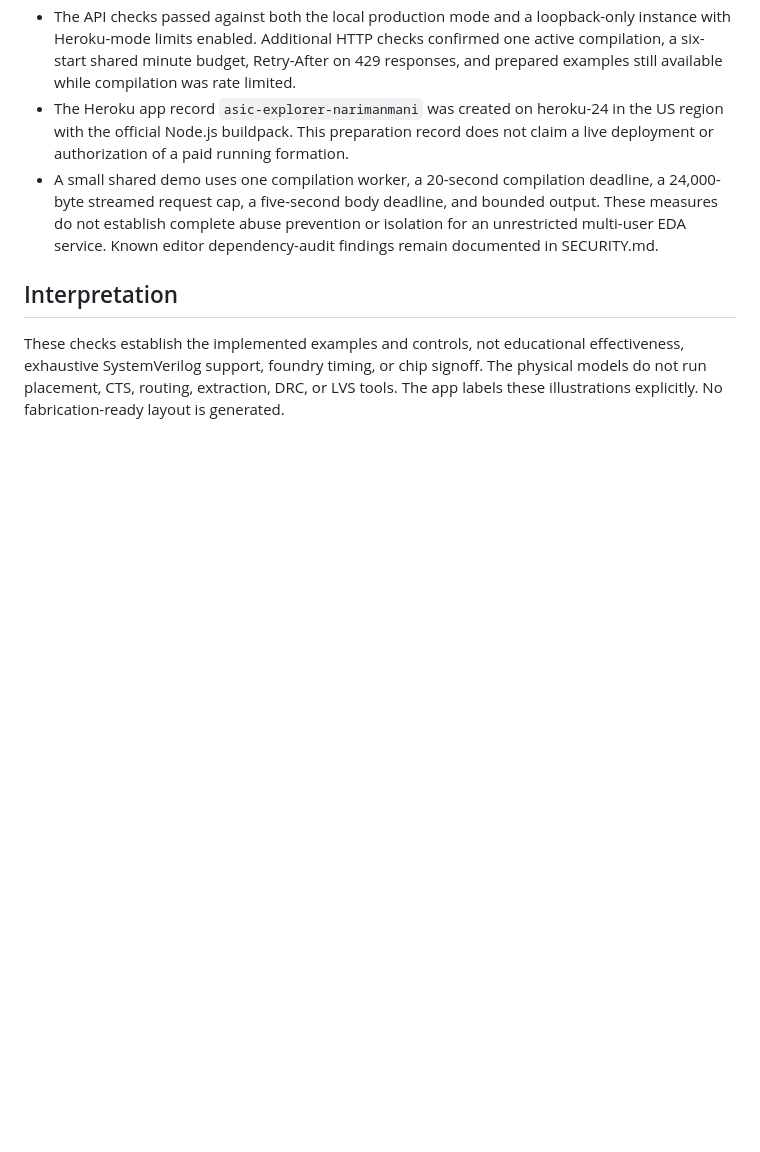
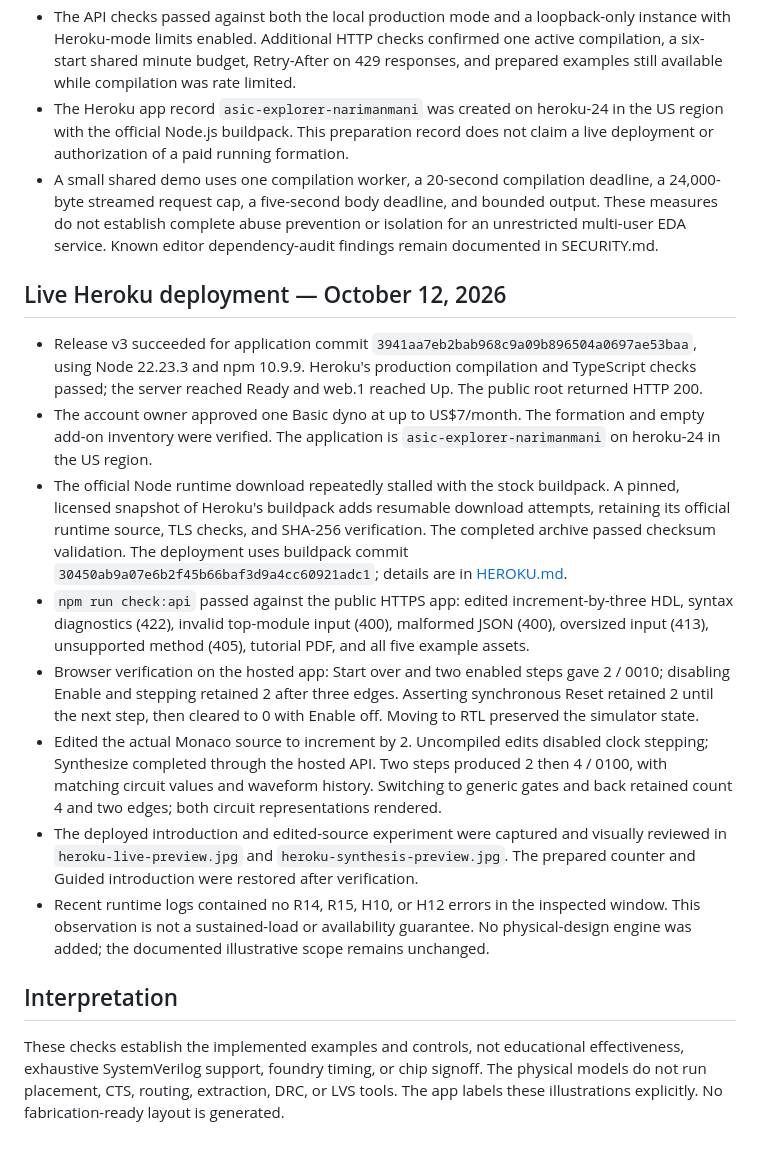
Before and after one commit to narimanmani/ASIC-Explorer, a Markdown page: docs/VERIFICATION.md, the part around the change. GitHub-like rendering; blank space fills up the shorter version.

```diff
--- a/docs/VERIFICATION.md
+++ b/docs/VERIFICATION.md
@@ -82,6 +82,17 @@ The Design intent page previously displayed four static zeros and asked a questi
 - The Heroku app record `asic-explorer-narimanmani` was created on heroku-24 in the US region with the official Node.js buildpack. This preparation record does not claim a live deployment or authorization of a paid running formation.
 - A small shared demo uses one compilation worker, a 20-second compilation deadline, a 24,000-byte streamed request cap, a five-second body deadline, and bounded output. These measures do not establish complete abuse prevention or isolation for an unrestricted multi-user EDA service. Known editor dependency-audit findings remain documented in SECURITY.md.
 
+## Live Heroku deployment — October 12, 2026
+
+- Release v3 succeeded for application commit `3941aa7eb2bab968c9a09b896504a0697ae53baa`, using Node 22.23.3 and npm 10.9.9. Heroku's production compilation and TypeScript checks passed; the server reached Ready and web.1 reached Up. The public root returned HTTP 200.
+- The account owner approved one Basic dyno at up to US$7/month. The formation and empty add-on inventory were verified. The application is `asic-explorer-narimanmani` on heroku-24 in the US region.
+- The official Node runtime download repeatedly stalled with the stock buildpack. A pinned, licensed snapshot of Heroku's buildpack adds resumable download attempts, retaining its official runtime source, TLS checks, and SHA-256 verification. The completed archive passed checksum validation. The deployment uses buildpack commit `30450ab9a07e6b2f45b66baf3d9a4cc60921adc1`; details are in [HEROKU.md](HEROKU.md).
+- `npm run check:api` passed against the public HTTPS app: edited increment-by-three HDL, syntax diagnostics (422), invalid top-module input (400), malformed JSON (400), oversized input (413), unsupported method (405), tutorial PDF, and all five example assets.
+- Browser verification on the hosted app: Start over and two enabled steps gave 2 / 0010; disabling Enable and stepping retained 2 after three edges. Asserting synchronous Reset retained 2 until the next step, then cleared to 0 with Enable off. Moving to RTL preserved the simulator state.
+- Edited the actual Monaco source to increment by 2. Uncompiled edits disabled clock stepping; Synthesize completed through the hosted API. Two steps produced 2 then 4 / 0100, with matching circuit values and waveform history. Switching to generic gates and back retained count 4 and two edges; both circuit representations rendered.
+- The deployed introduction and edited-source experiment were captured and visually reviewed in `heroku-live-preview.jpg` and `heroku-synthesis-preview.jpg`. The prepared counter and Guided introduction were restored after verification.
+- Recent runtime logs contained no R14, R15, H10, or H12 errors in the inspected window. This observation is not a sustained-load or availability guarantee. No physical-design engine was added; the documented illustrative scope remains unchanged.
+
 ## Interpretation
 
 These checks establish the implemented examples and controls, not educational effectiveness, exhaustive SystemVerilog support, foundry timing, or chip signoff. The physical models do not run placement, CTS, routing, extraction, DRC, or LVS tools. The app labels these illustrations explicitly. No fabrication-ready layout is generated.
```
Also changed, not shown: README.md (+8 -0 lines), docs/HEROKU.md (+13 -3 lines), docs/heroku-live-preview.jpg (added), docs/heroku-synthesis-preview.jpg (added).
